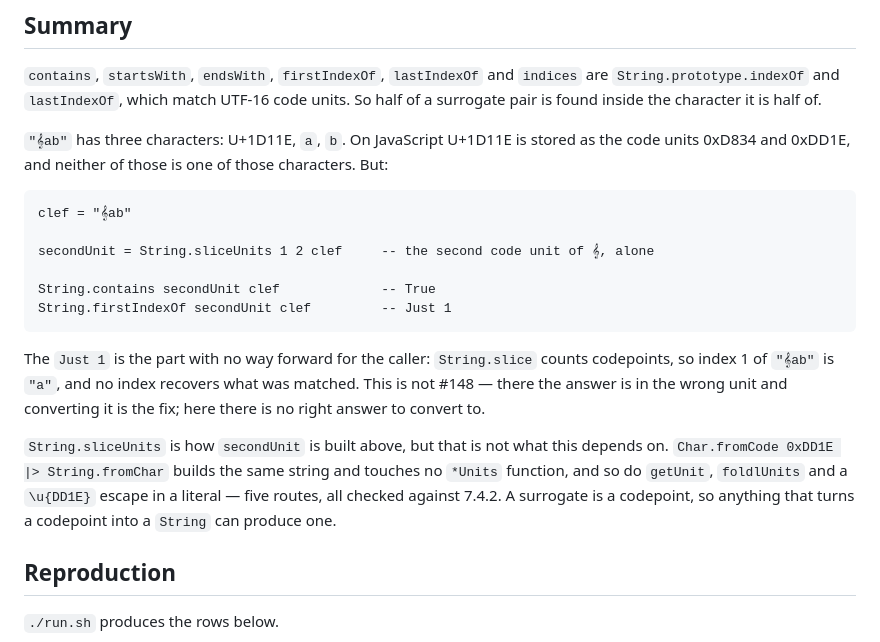
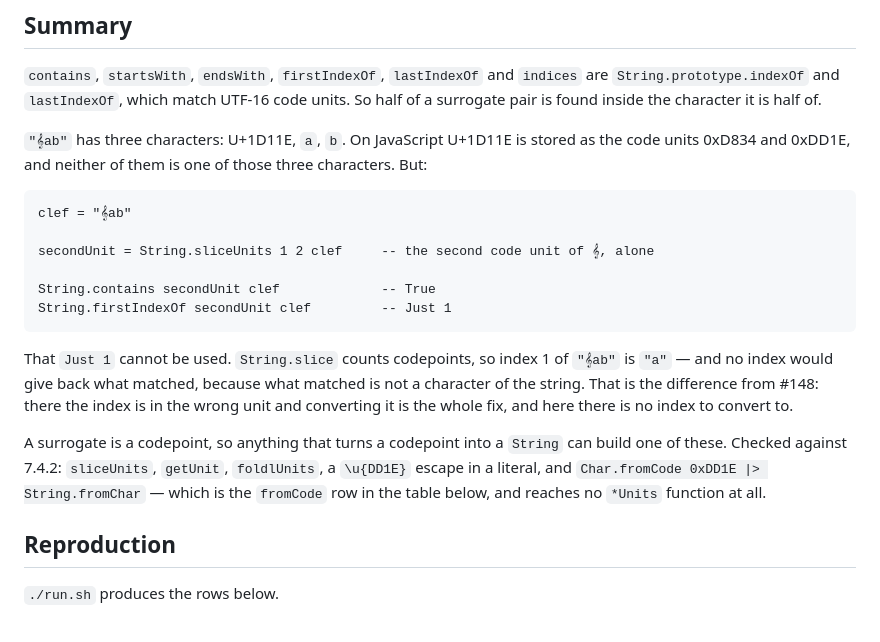
Before and after one commit to gilramir/gren-bug-reports, a Markdown page: 2026-09-12-string-half-surrogate/README.md, the part around the change. Drawn GitHub-style.

Commit message:
Tighten the summary: what the index is good for, and what can build the string
Two paragraphs were carrying their point at the end of a clause. The first now
opens with it — that `Just 1` cannot be used — and says why in one sentence:
what matched is not a character of the string, so there is no index that would
give it back. The contrast with #148 follows from that rather than being asserted
beside it.

The second stopped opening defensively. `sliceUnits` was named first and then
argued away; the paragraph now leads with the reason there are several routes —
a surrogate is a codepoint, so anything that turns a codepoint into a `String`
can build one — and lists them, ending on the one the table has a row for.

Co-Authored-By: Claude Opus 5 (1M context) <noreply@anthropic.com>
Claude-Session: https://claude.ai/code/session_013zHBEmxYq4fqZNJe947gkc

````diff
--- a/2026-09-12-string-half-surrogate/README.md
+++ b/2026-09-12-string-half-surrogate/README.md
@@ -10,7 +10,7 @@ code units. So half of a surrogate pair is found inside the character it is half
 of.
 
 `"𝄞ab"` has three characters: U+1D11E, `a`, `b`. On JavaScript U+1D11E is stored
-as the code units 0xD834 and 0xDD1E, and neither of those is one of those
+as the code units 0xD834 and 0xDD1E, and neither of them is one of those three
 characters. But:
 
 ```gren
@@ -22,16 +22,17 @@ String.contains secondUnit clef             -- True
 String.firstIndexOf secondUnit clef         -- Just 1
 ```
 
-The `Just 1` is the part with no way forward for the caller: `String.slice`
-counts codepoints, so index 1 of `"𝄞ab"` is `"a"`, and no index recovers what was
-matched. This is not #148 — there the answer is in the wrong unit and converting
-it is the fix; here there is no right answer to convert to.
+That `Just 1` cannot be used. `String.slice` counts codepoints, so index 1 of
+`"𝄞ab"` is `"a"` — and no index would give back what matched, because what
+matched is not a character of the string. That is the difference from #148:
+there the index is in the wrong unit and converting it is the whole fix, and
+here there is no index to convert to.
 
-`String.sliceUnits` is how `secondUnit` is built above, but that is not what this
-depends on. `Char.fromCode 0xDD1E |> String.fromChar` builds the same string and
-touches no `*Units` function, and so do `getUnit`, `foldlUnits` and a `\u{DD1E}`
-escape in a literal — five routes, all checked against 7.4.2. A surrogate is a
-codepoint, so anything that turns a codepoint into a `String` can produce one.
+A surrogate is a codepoint, so anything that turns a codepoint into a `String`
+can build one of these. Checked against 7.4.2: `sliceUnits`, `getUnit`,
+`foldlUnits`, a `\u{DD1E}` escape in a literal, and
+`Char.fromCode 0xDD1E |> String.fromChar` — which is the `fromCode` row in the
+table below, and reaches no `*Units` function at all.
 
 ## Reproduction
 
````
